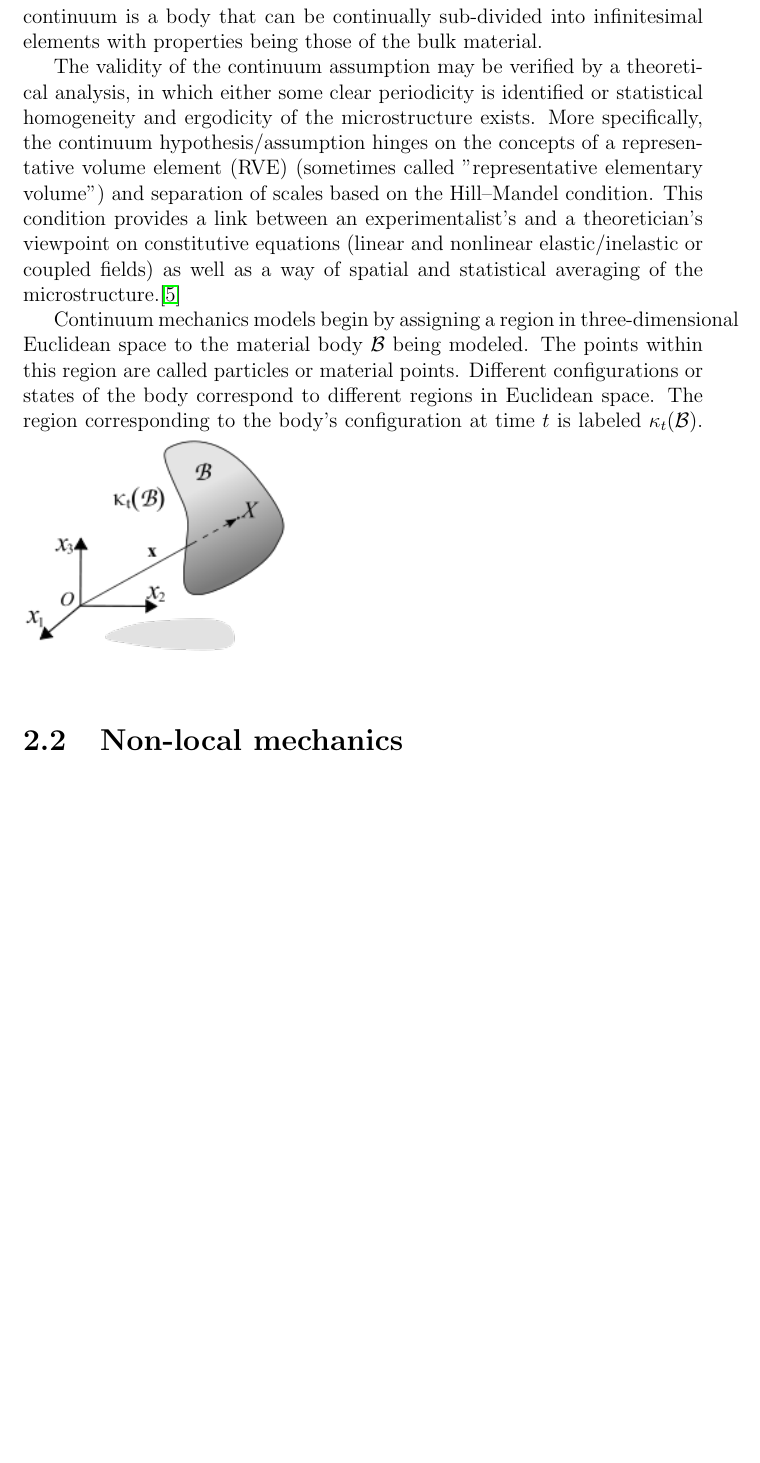
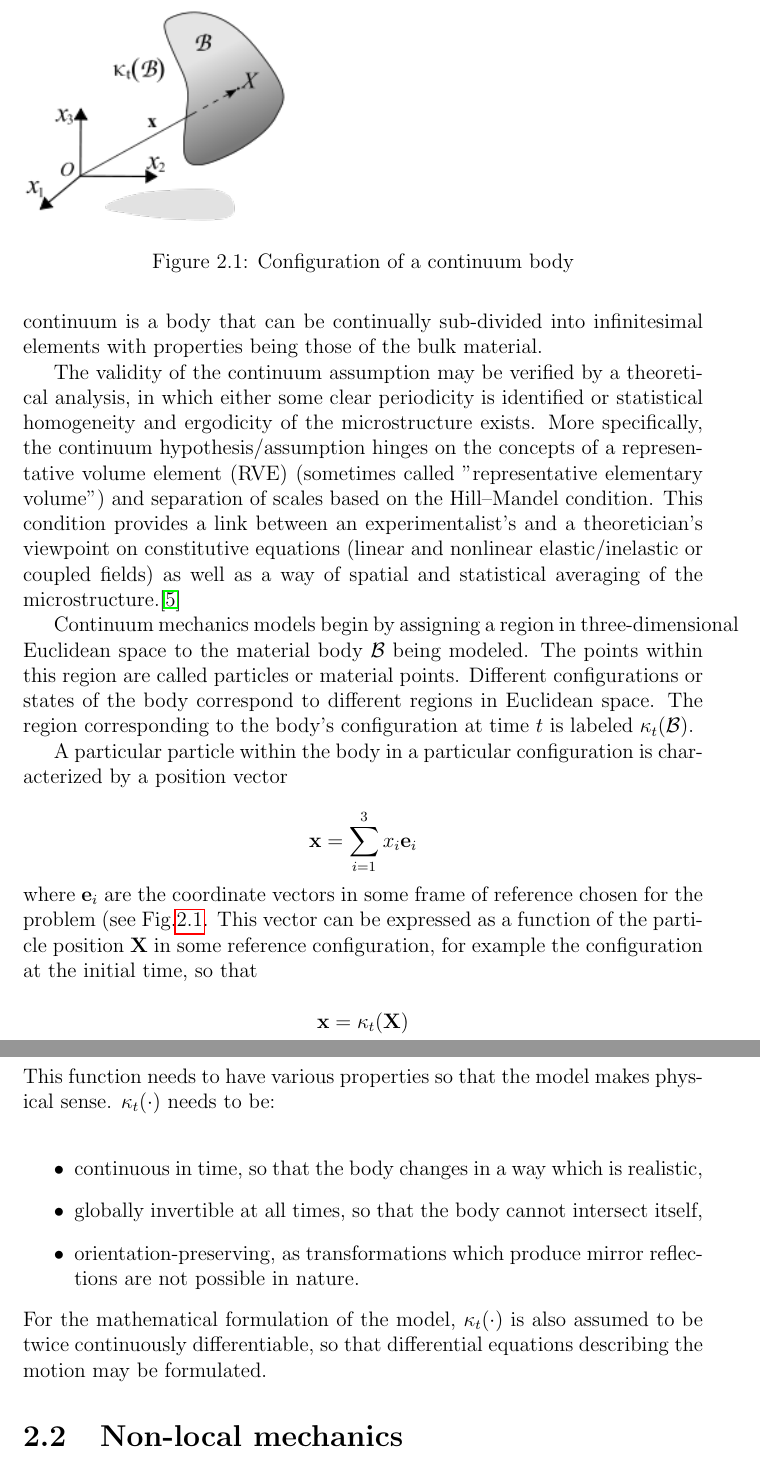
Before and after one commit to mohansn/msc-project-report, a LaTeX thesis (main.tex, which reads chapters/cm.tex): part of page 14 of 34 before the commit and two parts of pages 14 and 15 of 34 after it, the two joined at a grey line, cut at the place of the change, the shorter picture padded with empty space. Compiled offline with pdfLaTeX.

Commit message:
Continuum mechanics chapter completed

```diff
--- a/chapters/cm.tex
+++ b/chapters/cm.tex
@@ -5,12 +5,28 @@ Modelling an object as a continuum assumes that the substance of the object comp
 
 Continuum mechanics deals with physical properties of solids and fluids which are independent of any particular coordinate system in which they are observed. These physical properties are then represented by tensors, which are mathematical objects that have the required property of being independent of coordinate system. These tensors can be expressed in coordinate systems for computational convenience.
 
-Materials, such as solids, liquids and gases, are composed of molecules separated by "empty" space. On a microscopic scale, materials have cracks and discontinuities. However, certain physical phenomena can be modeled assuming the materials exist as a continuum, meaning the matter in the body is continuously distributed and fills the entire region of space it occupies. A continuum is a body that can be continually sub-divided into infinitesimal elements with properties being those of the bulk material.
+Materials, such as solids, liquids and gases, are composed of molecules separated by ``empty'' space. On a microscopic scale, materials have cracks and discontinuities. However, certain physical phenomena can be modeled assuming the materials exist as a continuum, meaning the matter in the body is continuously distributed and fills the entire region of space it occupies. A continuum is a body that can be continually sub-divided into infinitesimal elements with properties being those of the bulk material.
 
 The validity of the continuum assumption may be verified by a theoretical analysis, in which either some clear periodicity is identified or statistical homogeneity and ergodicity of the microstructure exists. More specifically, the continuum hypothesis/assumption hinges on the concepts of a representative volume element (RVE) (sometimes called "representative elementary volume") and separation of scales based on the Hill–Mandel condition. This condition provides a link between an experimentalist's and a theoretician's viewpoint on constitutive equations (linear and nonlinear elastic/inelastic or coupled fields) as well as a way of spatial and statistical averaging of the microstructure.\cite{wiki:cm}
 
 Continuum mechanics models begin by assigning a region in three-dimensional Euclidean space to the material body $\mathcal{B}$ being modeled. The points within this region are called particles or material points. Different configurations or states of the body correspond to different regions in Euclidean space. The region corresponding to the body's configuration at time $t$ is labeled $\kappa_t(\mathcal{B})$.
-\includegraphics[scale=0.75]{Continuum_body}\\
+\begin{figure}
+\includegraphics[scale=0.75]{Continuum_body}
+\caption{Configuration of a continuum body}
+\label{continuumbody}
+\end{figure}
+
+A particular particle within the body in a particular configuration is characterized by a position vector\\
+\[\mathbf{x} = \sum_{i=1}^3x_i \mathbf{e}_i\]
+where $\mathbf{e}_i$ are the coordinate vectors in some frame of reference chosen for the problem (see Fig.\ref{continuumbody}. This vector can be expressed as a function of the particle position $\mathbf{X}$ in some reference configuration, for example the configuration at the initial time, so that\\
+\[\mathbf{x}=\kappa_t(\mathbf{X})\]\\
+This function needs to have various properties so that the model makes physical sense. $\kappa_t(\cdot)$ needs to be:\\
+\begin{itemize}
+\item continuous in time, so that the body changes in a way which is realistic,
+\item globally invertible at all times, so that the body cannot intersect itself,
+\item orientation-preserving, as transformations which produce mirror reflections are not possible in nature.
+\end{itemize}
+For the mathematical formulation of the model, $\kappa_t(\cdot)$ is also assumed to be twice continuously differentiable, so that differential equations describing the motion may be formulated.
 
 \section {Non-local mechanics}
 This theory assumes that the stress state at a reference point $\mathbf{x}$ in
```
Also changed, not shown: chapters/cm.tex (10 more changed lines).
